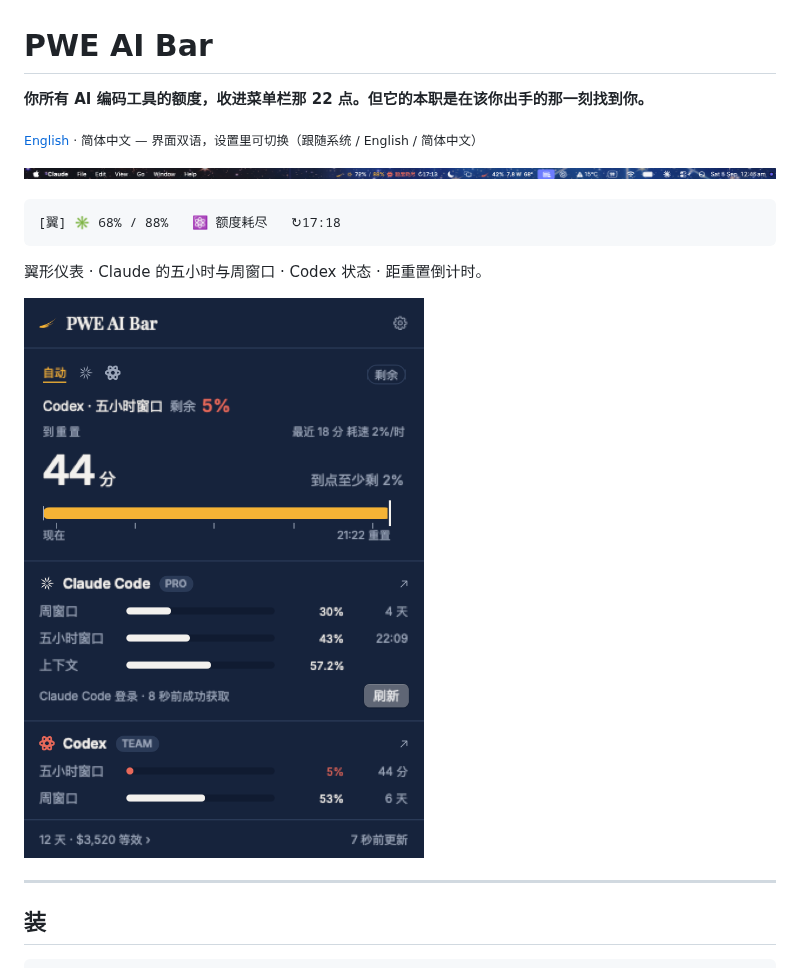
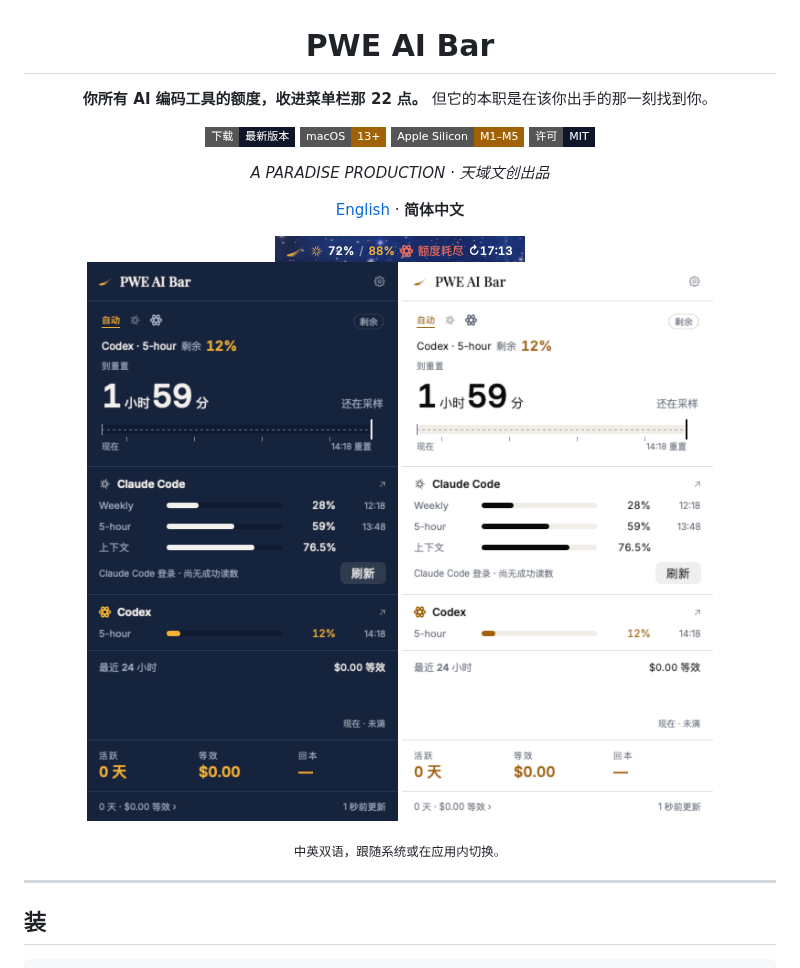
Before and after one commit to kenshinice-ai/pwe-ai-bar, a Markdown page: README.zh-Hans.md, the part around one of its changes. GitHub-like rendering; pictures changed too: docs/menubar-crop.png (added), docs/panel-zh-Hans-dark.png (added), docs/panel-zh-Hans-light.png (added); badges without logos.

````diff
--- a/README.zh-Hans.md
+++ b/README.zh-Hans.md
@@ -1,18 +3,24 @@
 # PWE AI Bar
 
-**你所有 AI 编码工具的额度，收进菜单栏那 22 点。但它的本职是在该你出手的那一刻找到你。**
+**你所有 AI 编码工具的额度，收进菜单栏那 22 点。**
+但它的本职是在该你出手的那一刻找到你。
 
-<sub>[English](README.md) · 简体中文 — 界面双语，设置里可切换（跟随系统 / English / 简体中文）</sub>
+[![下载](https://img.shields.io/badge/下载-最新版本-0E1729?style=flat-square)](https://github.com/kenshinice-ai/pwe-ai-bar/releases/latest)
+[![macOS](https://img.shields.io/badge/macOS-13%2B-A16207?style=flat-square)](#装)
+[![Apple Silicon](https://img.shields.io/badge/Apple%20Silicon-M1–M5-A16207?style=flat-square)](#装)
+[![许可](https://img.shields.io/badge/许可-MIT-0E1729?style=flat-square)](LICENSE)
 
-![菜单栏](docs/menubar.png)
+*A PARADISE PRODUCTION · 天域文创出品*
 
-```
-[翼] ✳ 68% / 88%   ⚛ 额度耗尽   ↻17:18
-```
+[English](README.md) · **简体中文**
 
-翼形仪表 · Claude 的五小时与周窗口 · Codex 状态 · 距重置倒计时。
+<img src="docs/menubar-crop.png" alt="菜单栏读数" width="250">
 
-![面板](docs/panel.png)
+<img src="docs/panel-zh-Hans-dark.png" alt="面板，深色" width="330"> <img src="docs/panel-zh-Hans-light.png" alt="面板，浅色" width="330">
+
+<sub>中英双语，跟随系统或在应用内切换。</sub>
+
+</div>
 
 ---
 
````
Also changed, not shown: other parts of README.zh-Hans.md (+2 -0 lines), README.md (+16 -9 lines), docs/panel-en-dark.png (added), docs/panel-en-light.png (added), 1 other file.
